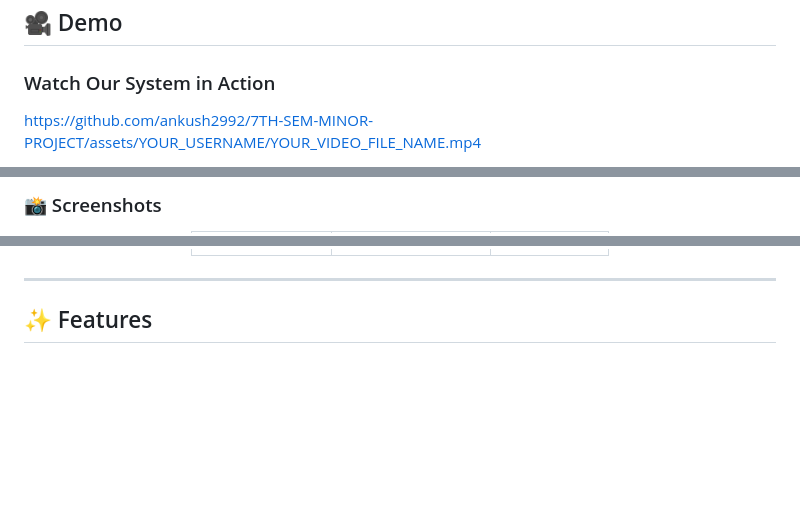
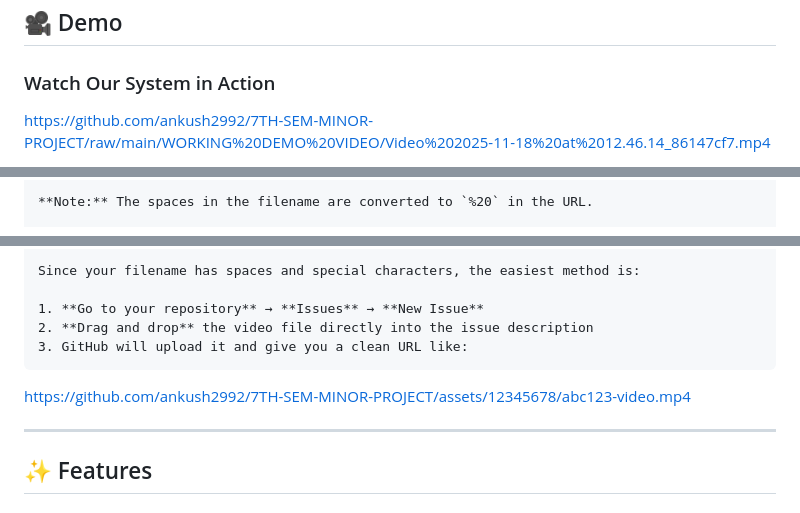
Before and after one commit to ankush2992/7TH-SEM-MINOR-PROJECT, a Markdown page: README.md, 3 parts joined by grey strips. Rendered like a GitHub page; blank space fills up the shorter version.

````diff
--- a/README.md
+++ b/README.md
@@ -52,5 +52,5 @@ This creates a **production-ready solution** that automates expiry date detectio
 
 ### Watch Our System in Action
 
-https://github.com/ankush2992/7TH-SEM-MINOR-PROJECT/assets/YOUR_USERNAME/YOUR_VIDEO_FILE_NAME.mp4
+https://github.com/ankush2992/7TH-SEM-MINOR-PROJECT/raw/main/WORKING%20DEMO%20VIDEO/Video%202025-11-18%20at%2012.46.14_86147cf7.mp4
 
@@ -58,3 +59,3 @@ https://github.com/ankush2992/7TH-SEM-MINOR-PROJECT/assets/YOUR_USERNAME/YOUR_VI
 
-### 📸 Screenshots
+**Note:** The spaces in the filename are converted to `%20` in the URL.
 
@@ -66,5 +65,11 @@ https://github.com/ankush2992/7TH-SEM-MINOR-PROJECT/assets/YOUR_USERNAME/YOUR_VI
 
-</div>
+Since your filename has spaces and special characters, the easiest method is:
+
+1. **Go to your repository** → **Issues** → **New Issue**
+2. **Drag and drop** the video file directly into the issue description
+3. GitHub will upload it and give you a clean URL like:
+```
+   https://github.com/ankush2992/7TH-SEM-MINOR-PROJECT/assets/12345678/abc123-video.mp4
 
 ---
 
````
Also changed, not shown: other parts of README.md (+4 -5 lines).
